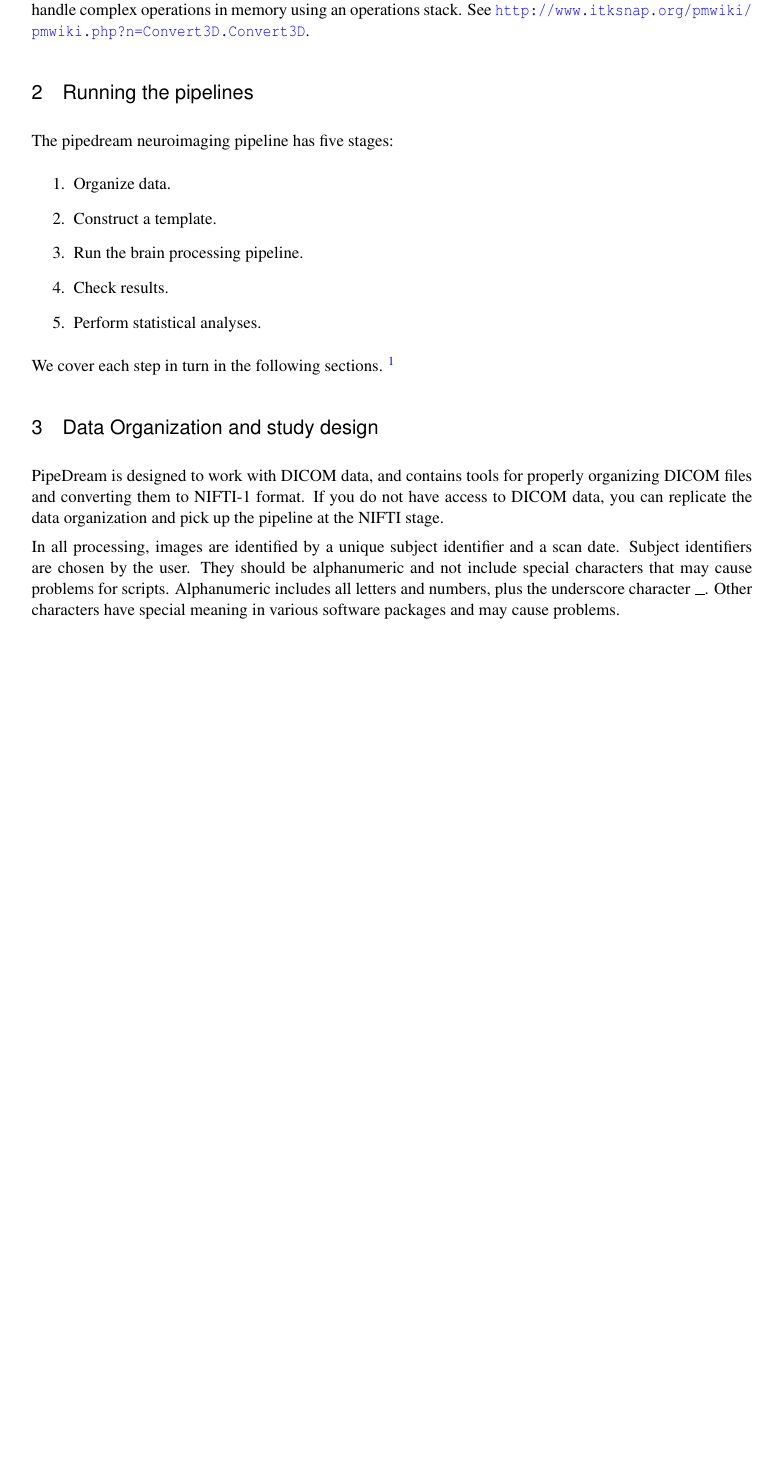
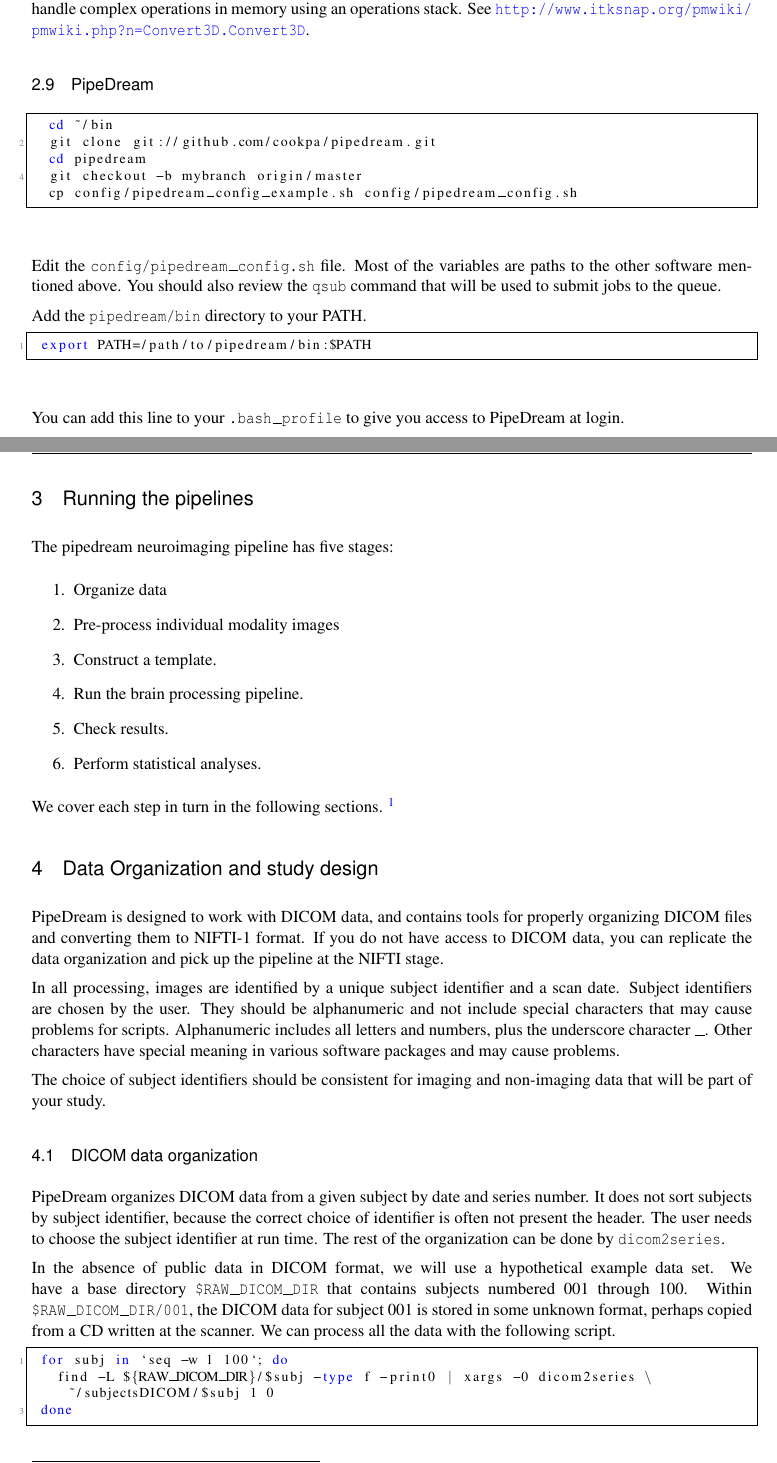
Before and after one commit to cookpa/pipedream, a LaTeX document (docs/tex/pipedream.tex): part of page 6 of 10 before the commit and two parts of pages 6 and 7 of 11 after it, the two joined at a grey line, cut so that both start at the same text, the shorter picture padded with empty space. Compiled offline with pdfLaTeX.

Commit message:
Installation instructions complete
Now workign on dicom2 programs, will document nii2X with Kirby data.

Then it will be time to write some more code

```diff
--- a/docs/tex/pipedream.tex
+++ b/docs/tex/pipedream.tex
@@ -321,11 +332,31 @@
 The \code{c3d} command wraps many of the image processing filters of ITK in a command-line tool. It can handle complex operations in memory using an operations stack. See \url{http://www.itksnap.org/pmwiki/pmwiki.php?n=Convert3D.Convert3D}.
 
 
+\subsection{PipeDream}
+
+\begin{lstlisting}[style=bash]
+  cd ~/bin
+  git clone git://github.com/cookpa/pipedream.git
+  cd pipedream
+  git checkout -b mybranch origin/master
+  cp config/pipedream_config_example.sh config/pipedream_config.sh
+\end{lstlisting}
+
+Edit the \code{config/pipedream\_config.sh} file. Most of the variables are paths to the other software mentioned above. You should also review the \code{qsub} command that will be used to submit jobs to the queue.
+
+Add the \code{pipedream/bin} directory to your PATH.
+\begin{lstlisting}[style=bash]
+ export PATH=/path/to/pipedream/bin:$PATH
+\end{lstlisting}
+You can add this line to your \code{.bash\_profile} to give you access to PipeDream at login.
+
+
 \section{Running the pipelines}
 
 The pipedream neuroimaging pipeline has five stages:
 \begin{enumerate}
-\item Organize data.
+\item Organize data
+\item Pre-process individual modality images
 \item Construct a template.
 \item Run the brain processing pipeline.
 \item Check results.
@@ -334,10 +365,23 @@
 
 We cover each step in turn in the following sections. \footnote{This document is a work in progress. Please check for updates with each release.}
 
+
 \section{Data Organization and study design}
 
 PipeDream is designed to work with DICOM data, and contains tools for properly organizing DICOM files and converting them to NIFTI-1 format. If you do not have access to DICOM data, you can replicate the data organization and pick up the pipeline at the NIFTI stage.
 
 In all processing, images are identified by a unique subject identifier and a scan date. Subject identifiers are chosen by the user. They should be alphanumeric and not include special characters that may cause problems for scripts. Alphanumeric includes all letters and numbers, plus the underscore character \_. Other characters have special meaning in various software packages and may cause problems.
 
+The choice of subject identifiers should be consistent for imaging and non-imaging data that will be part of your study.
 
+
+\subsection{DICOM data organization}
+
+PipeDream organizes DICOM data from a given subject by date and series number. It does not sort subjects by subject identifier, because the correct choice of identifier is often not present the header. The user needs to choose the subject identifier at run time. The rest of the organization can be done by \code{dicom2series}.
+
+In the absence of public data in DICOM format, we will use a hypothetical example data set. We have a base directory \code{\$RAW\_DICOM\_DIR} that contains subjects numbered 001 through 100. Within \code{\$RAW\_DICOM\_DIR/001}, the DICOM data for subject 001 is stored in some unknown format, perhaps copied from a CD written at the scanner. We can process all the data with the following script.
+\begin{lstlisting}[style=bash]
+ for subj in `seq -w 1 100`; do
+   find -L ${RAW_DICOM_DIR}/$subj -type f -print0 | xargs -0 dicom2series ~/subjectsDICOM/$subj 1 0
+ done
+\end{lstlisting}
```
Also changed, not shown: docs/tex/pipedream.tex (18 more changed lines), 2 other files.
